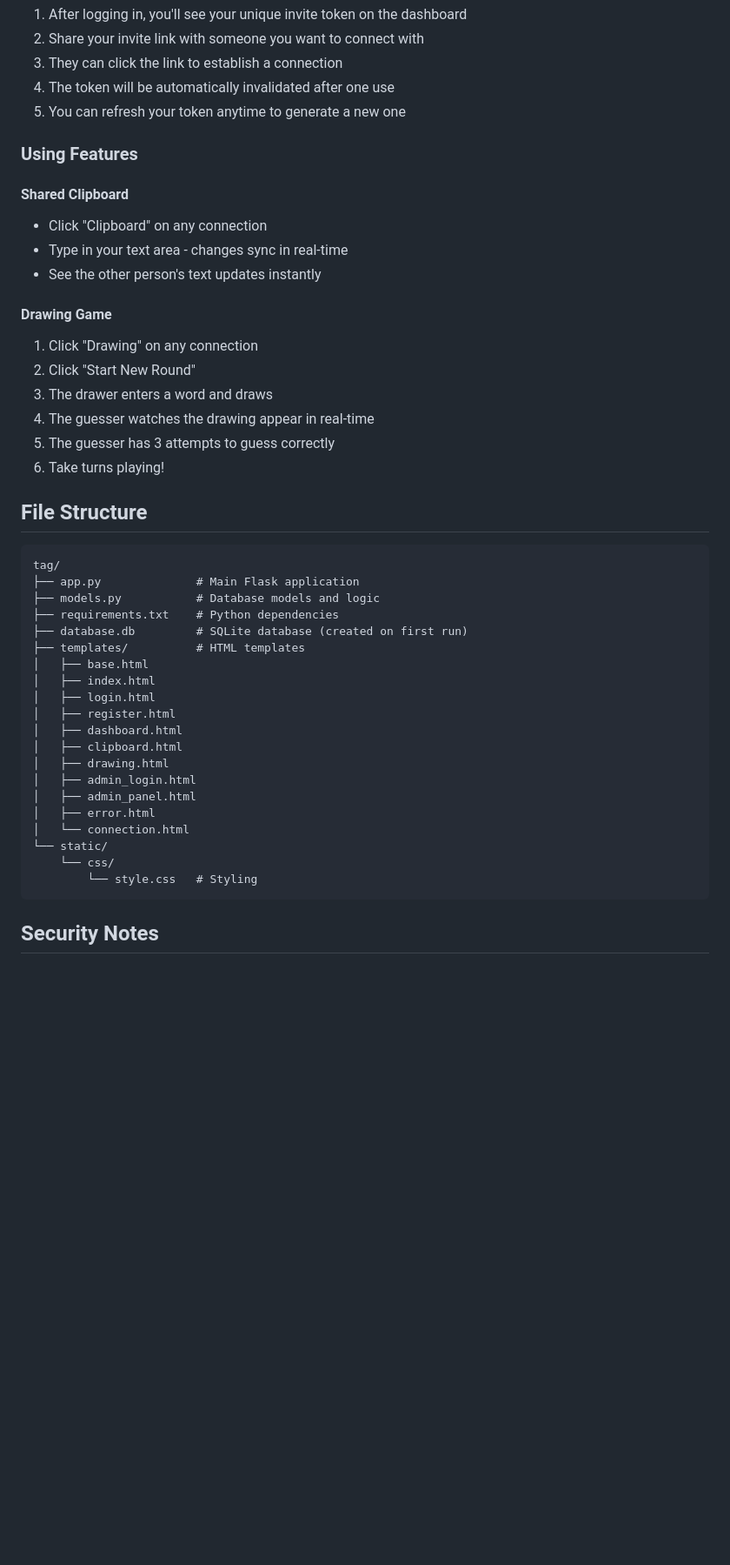
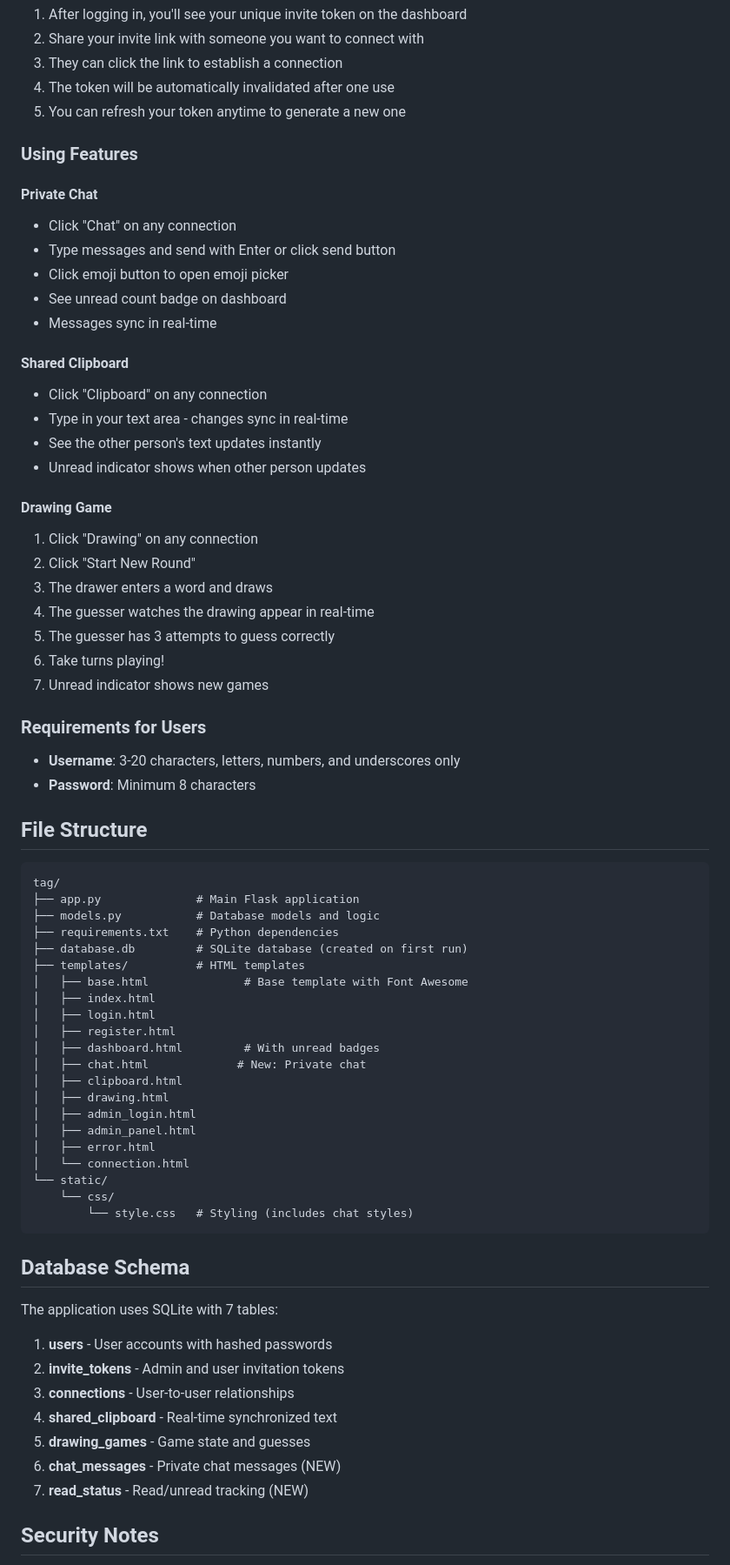
Before and after one commit to w1010tdev/tag, a Markdown page: README.md, the part around one of its changes. Shown at 87% size. GitHub-like rendering; blank space fills up the shorter version.

````diff
--- a/README.md
+++ b/README.md
@@ -78,10 +95,18 @@ http://localhost:5000
 
 ### Using Features
 
+#### Private Chat
+- Click "Chat" on any connection
+- Type messages and send with Enter or click send button
+- Click emoji button to open emoji picker
+- See unread count badge on dashboard
+- Messages sync in real-time
+
 #### Shared Clipboard
 - Click "Clipboard" on any connection
 - Type in your text area - changes sync in real-time
 - See the other person's text updates instantly
+- Unread indicator shows when other person updates
 
 #### Drawing Game
 1. Click "Drawing" on any connection
@@ -90,6 +115,11 @@ http://localhost:5000
 4. The guesser watches the drawing appear in real-time
 5. The guesser has 3 attempts to guess correctly
 6. Take turns playing!
+7. Unread indicator shows new games
+
+### Requirements for Users
+- **Username**: 3-20 characters, letters, numbers, and underscores only
+- **Password**: Minimum 8 characters
 
 ## File Structure
 
@@ -100,11 +130,12 @@ tag/
 ├── requirements.txt    # Python dependencies
 ├── database.db         # SQLite database (created on first run)
 ├── templates/          # HTML templates
-│   ├── base.html
+│   ├── base.html              # Base template with Font Awesome
 │   ├── index.html
 │   ├── login.html
 │   ├── register.html
-│   ├── dashboard.html
+│   ├── dashboard.html         # With unread badges
+│   ├── chat.html             # New: Private chat
 │   ├── clipboard.html
 │   ├── drawing.html
 │   ├── admin_login.html
@@ -113,8 +144,20 @@ tag/
 │   └── connection.html
 └── static/
     └── css/
-        └── style.css   # Styling
+        └── style.css   # Styling (includes chat styles)
 ```
+
+## Database Schema
+
+The application uses SQLite with 7 tables:
+
+1. **users** - User accounts with hashed passwords
+2. **invite_tokens** - Admin and user invitation tokens
+3. **connections** - User-to-user relationships
+4. **shared_clipboard** - Real-time synchronized text
+5. **drawing_games** - Game state and guesses
+6. **chat_messages** - Private chat messages (NEW)
+7. **read_status** - Read/unread tracking (NEW)
 
 ## Security Notes
 
````
Also changed, not shown: other parts of README.md (+32 -11 lines).
